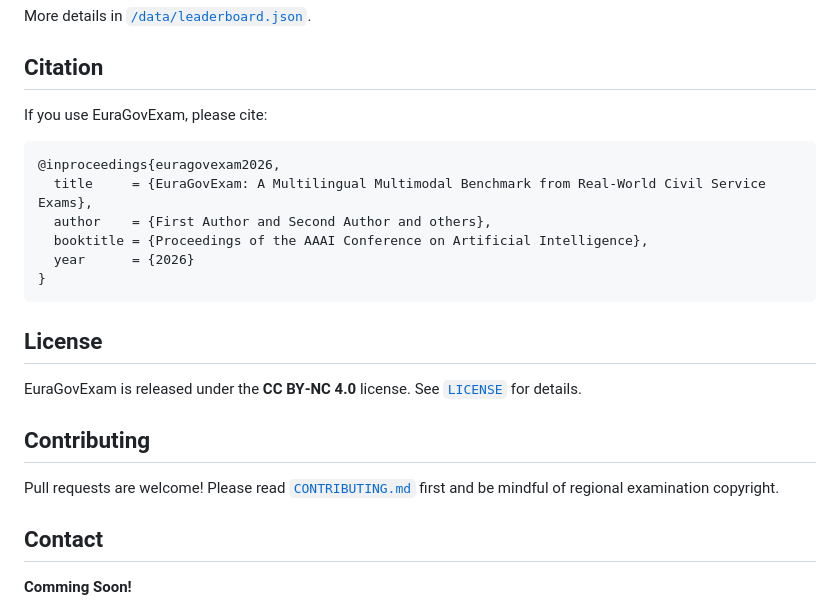
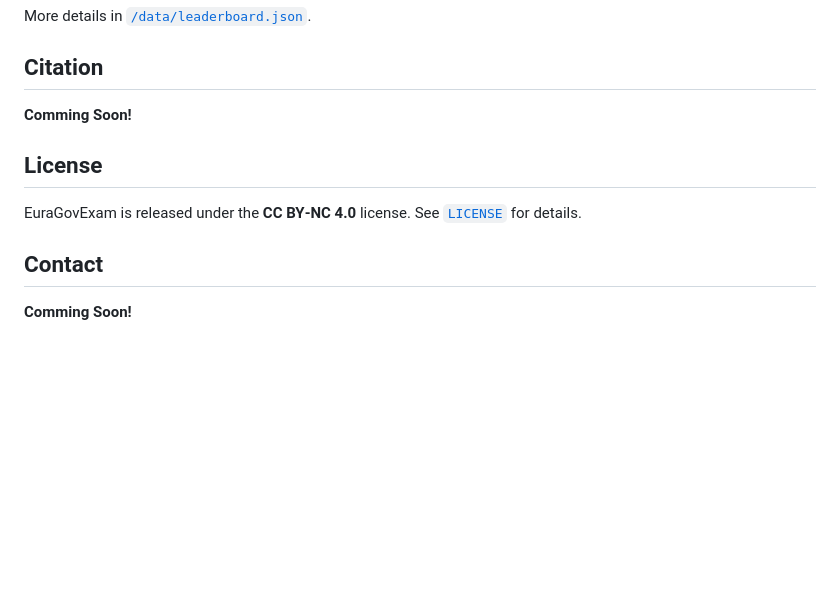
Before and after one commit to EuraGovExam/EuraGovExam, a Markdown page: README.md, the part around the change. Drawn GitHub-style; blank space fills up the shorter version.

````diff
--- a/README.md
+++ b/README.md
@@ -109,24 +109,12 @@ More details in [`/data/leaderboard.json`](/data/leaderboard.json).
 
 ## Citation
 
-If you use EuraGovExam, please cite:
-
-```bibtex
-@inproceedings{euragovexam2026,
-  title     = {EuraGovExam: A Multilingual Multimodal Benchmark from Real‑World Civil Service Exams},
-  author    = {First Author and Second Author and others},
-  booktitle = {Proceedings of the AAAI Conference on Artificial Intelligence},
-  year      = {2026}
-}
-```
+**Comming Soon!**
 
 ## License
 
 EuraGovExam is released under the **CC BY‑NC 4.0** license. See [`LICENSE`](LICENSE) for details.
 
-## Contributing
-
-Pull requests are welcome! Please read [`CONTRIBUTING.md`](CONTRIBUTING.md) first and be mindful of regional examination copyright.
 
 ## Contact
 
````
